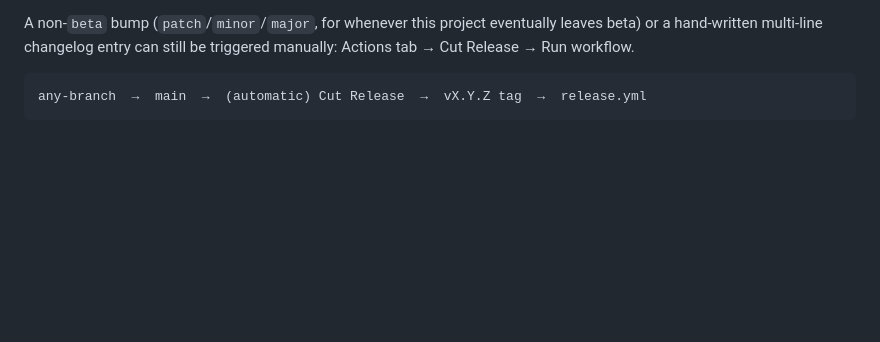
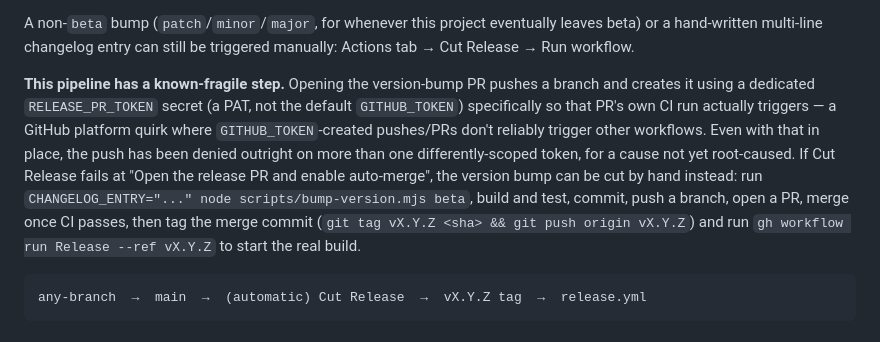
Before and after one commit to lavuchandu169/localagent, a Markdown page: CONTRIBUTING.md, the part around the change. Drawn GitHub-style; blank space fills up the shorter version.

````diff
--- a/CONTRIBUTING.md
+++ b/CONTRIBUTING.md
@@ -23,6 +23,20 @@ or tag push required — see `.github/workflows/cut-release.yml`.
 A non-`beta` bump (`patch`/`minor`/`major`, for whenever this project
 eventually leaves beta) or a hand-written multi-line changelog entry can
 still be triggered manually: Actions tab → Cut Release → Run workflow.
+
+**This pipeline has a known-fragile step.** Opening the version-bump PR
+pushes a branch and creates it using a dedicated `RELEASE_PR_TOKEN`
+secret (a PAT, not the default `GITHUB_TOKEN`) specifically so that PR's
+own CI run actually triggers — a GitHub platform quirk where
+`GITHUB_TOKEN`-created pushes/PRs don't reliably trigger other workflows.
+Even with that in place, the push has been denied outright on more than
+one differently-scoped token, for a cause not yet root-caused. If Cut
+Release fails at "Open the release PR and enable auto-merge", the
+version bump can be cut by hand instead: run
+`CHANGELOG_ENTRY="..." node scripts/bump-version.mjs beta`, build and
+test, commit, push a branch, open a PR, merge once CI passes, then tag
+the merge commit (`git tag vX.Y.Z <sha> && git push origin vX.Y.Z`) and
+run `gh workflow run Release --ref vX.Y.Z` to start the real build.
 
 ```
 any-branch  →  main  →  (automatic) Cut Release  →  vX.Y.Z tag  →  release.yml
````
Also changed, not shown: README.md (+10 -6 lines).
